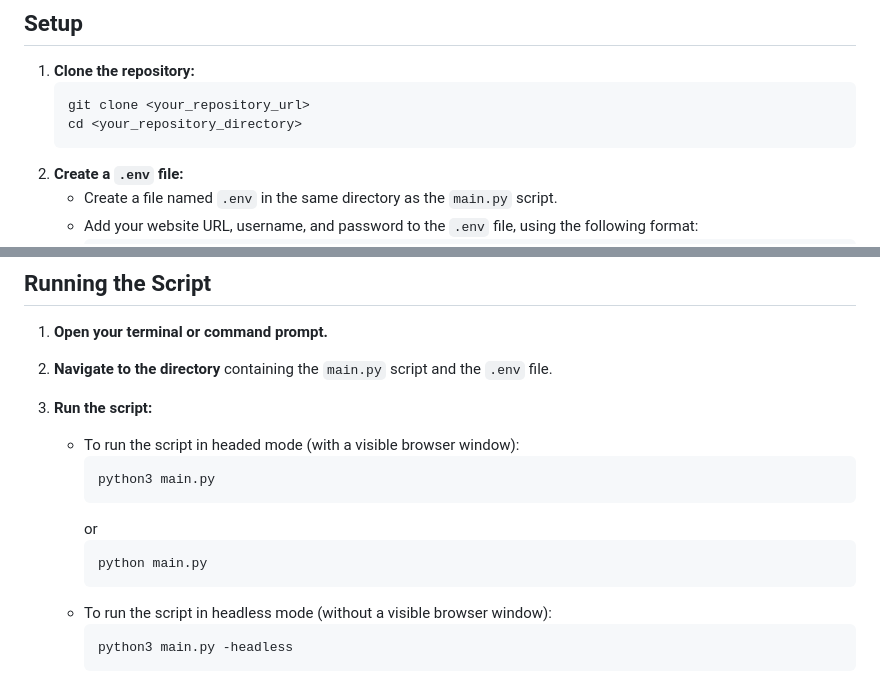
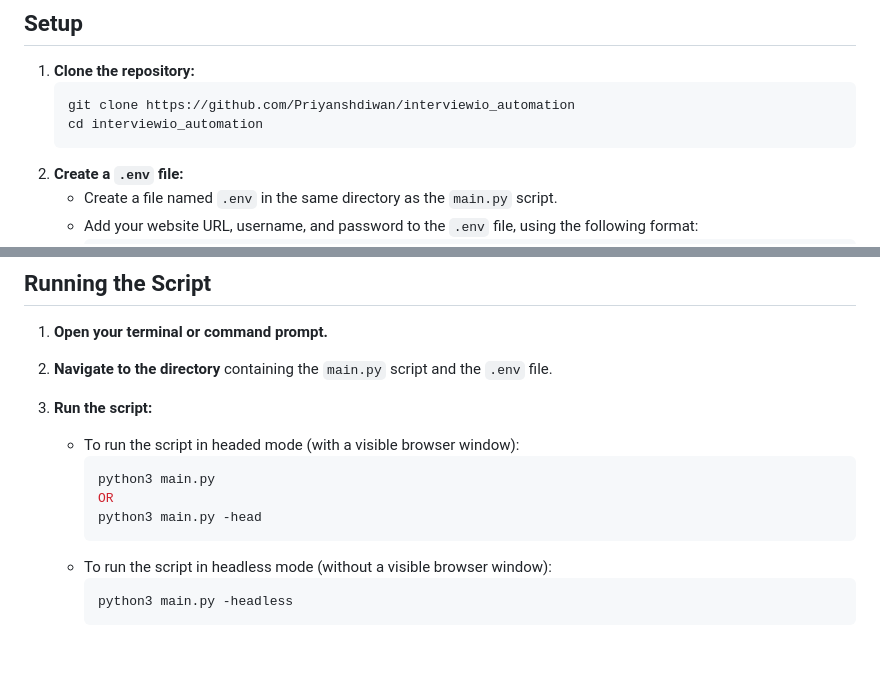
Before and after one commit to Priyanshdiwan/interviewio_automation, a Markdown page: README.md, 2 parts joined by grey strips. GitHub-like rendering; blank space fills up the shorter version.

````diff
--- a/README.md
+++ b/README.md
@@ -50,8 +50,8 @@ Before running the script, ensure you have the following installed:
 
 1.  **Clone the repository:**
     ```bash
-    git clone <your_repository_url>
-    cd <your_repository_directory>
+    git clone https://github.com/Priyanshdiwan/interviewio_automation
+    cd interviewio_automation
     ```
 2.  **Create a `.env` file:**
     * Create a file named `.env` in the same directory as the `main.py` script.
@@ -72,10 +72,8 @@ Before running the script, ensure you have the following installed:
     * To run the script in headed mode (with a visible browser window):
         ```bash
         python3 main.py
-        ```
-        or
-        ```bash
-        python main.py
+        OR
+        python3 main.py -head
         ```
     * To run the script in headless mode (without a visible browser window):
         ```bash
````
